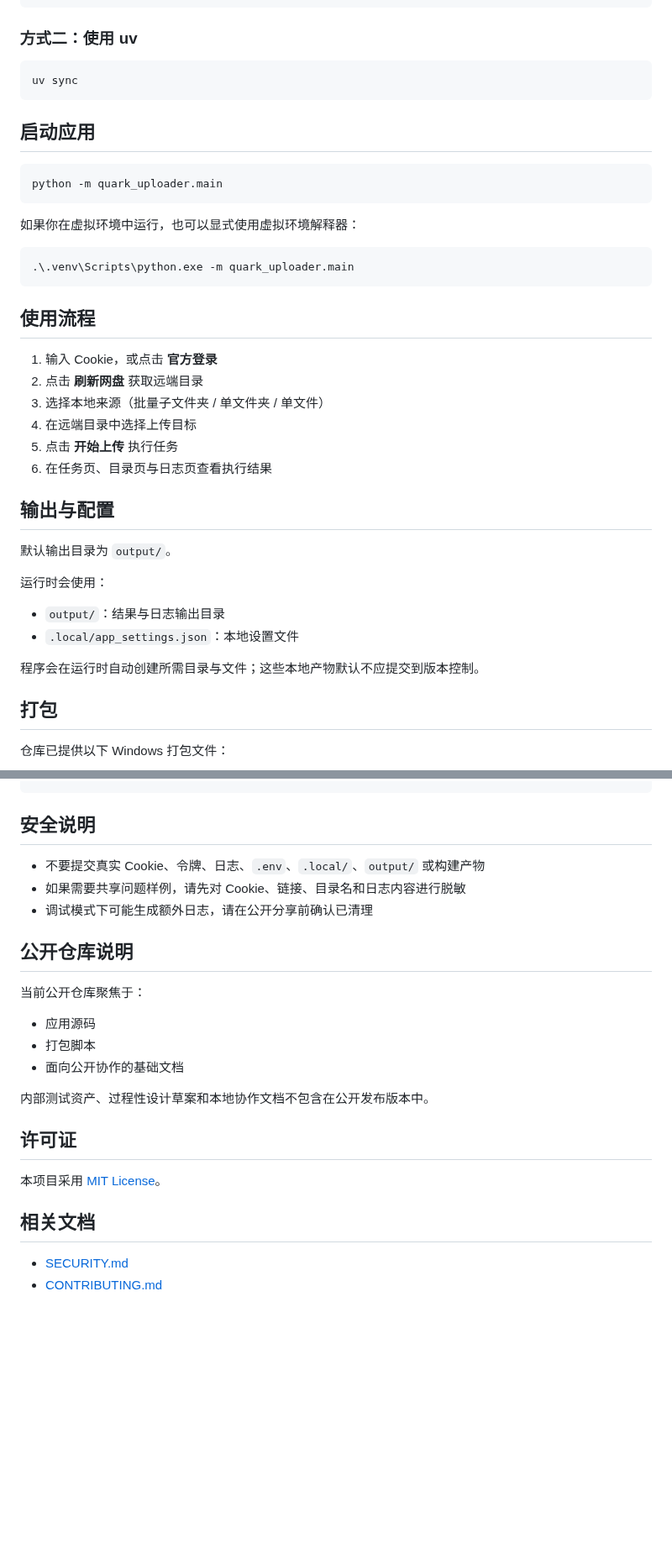
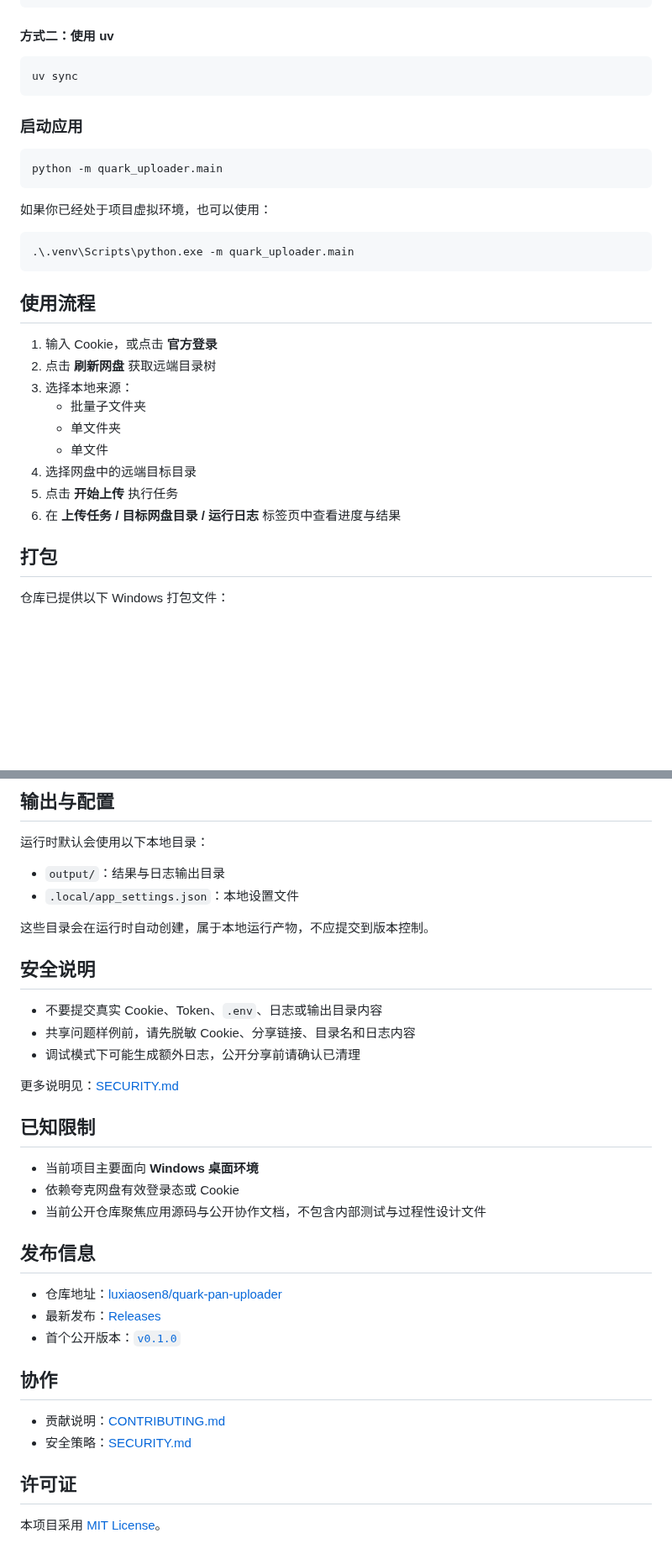
Before and after one commit to luxiaosen8/quark-pan-uploader, a Markdown page: README.md, 2 parts joined by grey strips. Shown at 84% size. Rendered like a GitHub page; blank space fills up the shorter version.

````diff
--- a/README.md
+++ b/README.md
@@ -29,19 +38,19 @@ python -m venv .venv
 python -m pip install -e .
 ```
 
-### 方式二：使用 uv
+#### 方式二：使用 uv
 
 ```bat
 uv sync
 ```
 
-## 启动应用
+### 启动应用
 
 ```bat
 python -m quark_uploader.main
 ```
 
-如果你在虚拟环境中运行，也可以显式使用虚拟环境解释器：
+如果你已经处于项目虚拟环境，也可以使用：
 
 ```bat
 .\.venv\Scripts\python.exe -m quark_uploader.main
@@ -50,22 +59,14 @@ python -m quark_uploader.main
 ## 使用流程
 
 1. 输入 Cookie，或点击 **官方登录**
-2. 点击 **刷新网盘** 获取远端目录
-3. 选择本地来源（批量子文件夹 / 单文件夹 / 单文件）
-4. 在远端目录中选择上传目标
+2. 点击 **刷新网盘** 获取远端目录树
+3. 选择本地来源：
+   - 批量子文件夹
+   - 单文件夹
+   - 单文件
+4. 选择网盘中的远端目标目录
 5. 点击 **开始上传** 执行任务
-6. 在任务页、目录页与日志页查看执行结果
-
-## 输出与配置
-
-默认输出目录为 `output/`。
-
-运行时会使用：
-
-- `output/`：结果与日志输出目录
-- `.local/app_settings.json`：本地设置文件
-
-程序会在运行时自动创建所需目录与文件；这些本地产物默认不应提交到版本控制。
+6. 在 **上传任务 / 目标网盘目录 / 运行日志** 标签页中查看进度与结果
 
 ## 打包
 
@@ -82,26 +83,39 @@
 ```
+
+## 输出与配置
+
+运行时默认会使用以下本地目录：
+
+- `output/`：结果与日志输出目录
+- `.local/app_settings.json`：本地设置文件
+
+这些目录会在运行时自动创建，属于本地运行产物，不应提交到版本控制。
 
 ## 安全说明
 
-- 不要提交真实 Cookie、令牌、日志、`.env`、`.local/`、`output/` 或构建产物
-- 如果需要共享问题样例，请先对 Cookie、链接、目录名和日志内容进行脱敏
-- 调试模式下可能生成额外日志，请在公开分享前确认已清理
+- 不要提交真实 Cookie、Token、`.env`、日志或输出目录内容
+- 共享问题样例前，请先脱敏 Cookie、分享链接、目录名和日志内容
+- 调试模式下可能生成额外日志，公开分享前请确认已清理
 
-## 公开仓库说明
+更多说明见：[SECURITY.md](./SECURITY.md)
 
-当前公开仓库聚焦于：
+## 已知限制
 
-- 应用源码
-- 打包脚本
-- 面向公开协作的基础文档
+- 当前项目主要面向 **Windows 桌面环境**
+- 依赖夸克网盘有效登录态或 Cookie
+- 当前公开仓库聚焦应用源码与公开协作文档，不包含内部测试与过程性设计文件
 
-内部测试资产、过程性设计草案和本地协作文档不包含在公开发布版本中。
+## 发布信息
+
+- 仓库地址：[luxiaosen8/quark-pan-uploader](https://github.com/luxiaosen8/quark-pan-uploader)
+- 最新发布：[Releases](https://github.com/luxiaosen8/quark-pan-uploader/releases)
+- 首个公开版本：[`v0.1.0`](https://github.com/luxiaosen8/quark-pan-uploader/releases/tag/v0.1.0)
+
+## 协作
+
+- 贡献说明：[CONTRIBUTING.md](./CONTRIBUTING.md)
+- 安全策略：[SECURITY.md](./SECURITY.md)
 
 ## 许可证
 
 本项目采用 [MIT License](./LICENSE)。
-
-## 相关文档
-
-- [SECURITY.md](./SECURITY.md)
-- [CONTRIBUTING.md](./CONTRIBUTING.md)
````
Also changed, not shown: other parts of README.md (+26 -17 lines), assets/readme-main-window.png (added).
